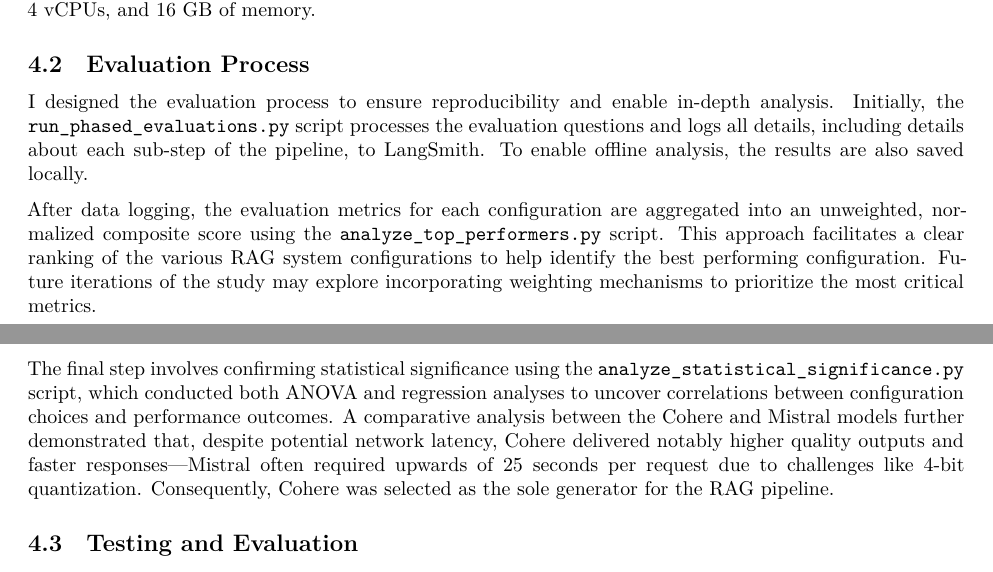
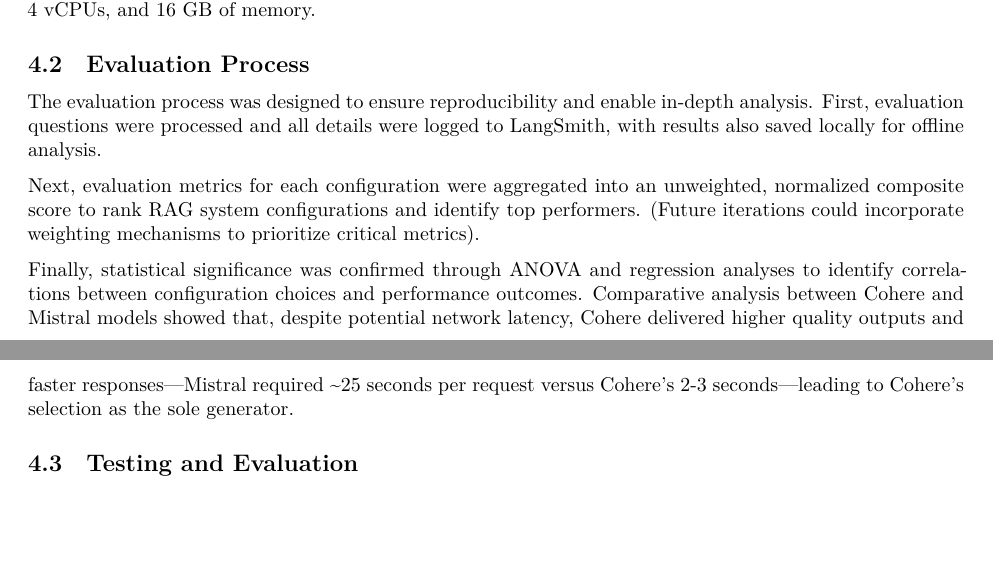
Before and after one commit to seansica/final-project-rag-pipeline, an R Markdown document (reports/rag_experimentation_report.Rmd): two parts of pages 2 and 3 of 5, joined at a grey line, cut so that both start at the same text, the shorter picture padded with empty space. Rendered offline with R 4.5, knitr and Pandoc, then LaTeX, with nearby package versions.

Commit message:
report: distill further

```diff
--- a/reports/rag_experimentation_report.Rmd
+++ b/reports/rag_experimentation_report.Rmd
@@ -55,11 +55,11 @@
 
 ## Evaluation Process
 
-I designed the evaluation process to ensure reproducibility and enable in-depth analysis. Initially, the `run_phased_evaluations.py` script processes the evaluation questions and logs all details, including details about each sub-step of the pipeline, to LangSmith. To enable offline analysis, the results are also saved locally.
+The evaluation process was designed to ensure reproducibility and enable in-depth analysis. First, evaluation questions were processed and all details were logged to LangSmith, with results also saved locally for offline analysis.
 
-After data logging, the evaluation metrics for each configuration are aggregated into an unweighted, normalized composite score using the `analyze_top_performers.py` script. This approach facilitates a clear ranking of the various RAG system configurations to help identify the best performing configuration. Future iterations of the study may explore incorporating weighting mechanisms to prioritize the most critical metrics.
+Next, evaluation metrics for each configuration were aggregated into an unweighted, normalized composite score to rank RAG system configurations and identify top performers. (Future iterations could incorporate weighting mechanisms to prioritize critical metrics).
 
-The final step involves confirming statistical significance using the `analyze_statistical_significance.py` script, which conducted both ANOVA and regression analyses to uncover correlations between configuration choices and performance outcomes. A comparative analysis between the Cohere and Mistral models further demonstrated that, despite potential network latency, Cohere delivered notably higher quality outputs and faster responses—Mistral often required upwards of 25 seconds per request due to challenges like 4-bit quantization. Consequently, Cohere was selected as the sole generator for the RAG pipeline.
+Finally, statistical significance was confirmed through ANOVA and regression analyses to identify correlations between configuration choices and performance outcomes. Comparative analysis between Cohere and Mistral models showed that, despite potential network latency, Cohere delivered higher quality outputs and faster responses—Mistral required ~25 seconds per request versus Cohere's 2-3 seconds—leading to Cohere's selection as the sole generator.
 
 ## Testing and Evaluation
 
```
